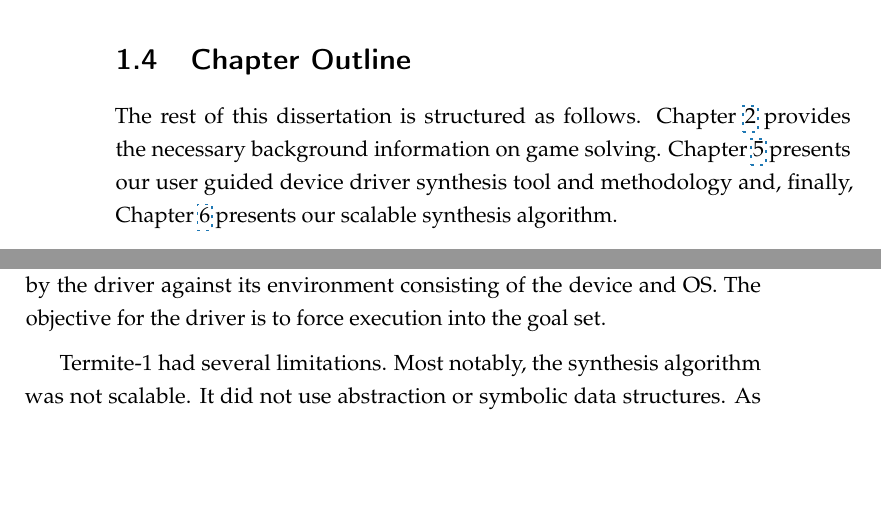
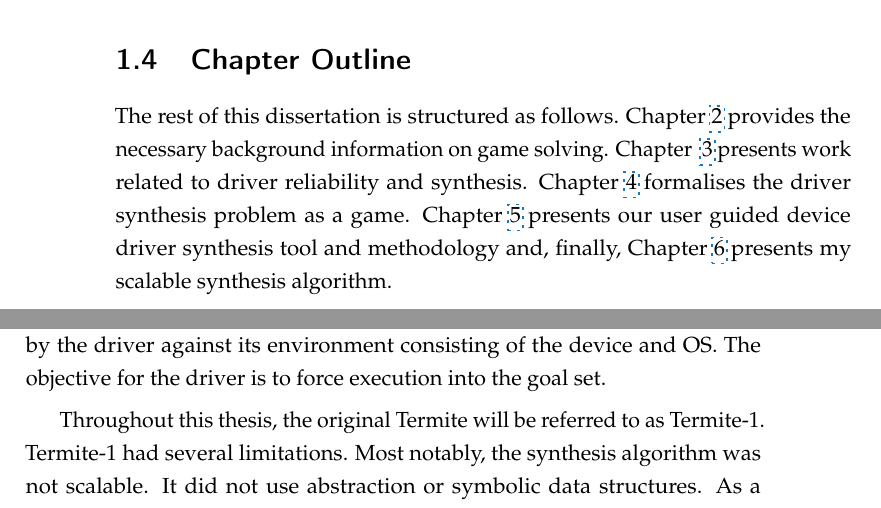
Before and after one commit to termite2/adam-thesis, a LaTeX thesis (sources/thesis.tex, which reads sources/intro.tex, sources/related.tex): two parts of pages 20 and 55 of 217, joined at a grey line, cut so that both start at the same text, the shorter picture padded with empty space. The pictures show the PDF file thesis.pdf that the author committed with the source.

Commit message:
chapter outline fix

```diff
--- a/sources/intro.tex
+++ b/sources/intro.tex
@@ -96,4 +96,4 @@ This dissertation makes three contributions in the field of reactive synthesis:
 
 \section{Chapter Outline}
 
-The rest of this dissertation is structured as follows. Chapter~\ref{ch:background} provides the necessary background information on game solving. Chapter~\ref{ch:userguided} presents our user guided device driver synthesis tool and methodology and, finally, Chapter~\ref{ch:solving} presents our scalable synthesis algorithm.
+The rest of this dissertation is structured as follows. Chapter~\ref{ch:background} provides the necessary background information on game solving. Chapter ~\ref{ch:related} presents work related to driver reliability and synthesis. Chapter~\ref{ch:game_formalism} formalises the driver synthesis problem as a game. Chapter~\ref{ch:userguided} presents our user guided device driver synthesis tool and methodology and, finally, Chapter~\ref{ch:solving} presents my scalable synthesis algorithm.
--- a/sources/related.tex
+++ b/sources/related.tex
@@ -63,7 +63,7 @@ As this project is the direct descendent of Termite-1, this is where I will star
 
 The original Termite~\cite{Ryzhyk_CKSH_09} generates a driver implementation from a formal specification of the device behaviour and the OS interface. It treats the specifications as independent state machines which synchronise on shared events, called device class events, to form a product state machine. The driver synthesis problem is then formalised as a two player game played by the driver against its environment consisting of the device and OS. The objective for the driver is to force execution into the goal set.
 
-Termite-1 had several limitations. Most notably, the synthesis algorithm was not scalable. It did not use abstraction or symbolic data structures. As a result, it only worked on simple and carefully hand crafted specifications. Termite-1's approach to code generation was all or nothing. You had to accept the unreadable and bloated code that it generated and had no means to modify or influence the generated output. Termite-1 specifications were written in a formal language. While ideal for specifying state machines, is it not reasonable to expect OS and hardware developers to create specifications in such a language. Lastly, Termite-1 did not provide any debugging support in case of synthesis failures.
+Throughout this thesis, the original Termite will be referred to as Termite-1. Termite-1 had several limitations. Most notably, the synthesis algorithm was not scalable. It did not use abstraction or symbolic data structures. As a result, it only worked on simple and carefully hand crafted specifications. Termite-1's approach to code generation was all or nothing. You had to accept the unreadable and bloated code that it generated and had no means to modify or influence the generated output. Termite-1 specifications were written in a formal language. While ideal for specifying state machines, is it not reasonable to expect OS and hardware developers to create specifications in such a language. Lastly, Termite-1 did not provide any debugging support in case of synthesis failures.
 
 Despite these considerable limitations, Termite-1 did do some things right. As a result, Termite-2 borrows several key concepts pioneered in Termite-1. Firstly, Termite-2 borrows the game formalism, but builds on it considerably with much more expressive game objectives. Temite-2 also maintains separation of device and OS specifications by treating them as independent state machines that synchronise with shared events, though these events are abstracted by the specification language, TSL (Appendix~\ref{ch:tsl_ref}).
 
```
Also changed, not shown: sources/conclusions.tex (+1 -1 lines), thesis.pdf.
